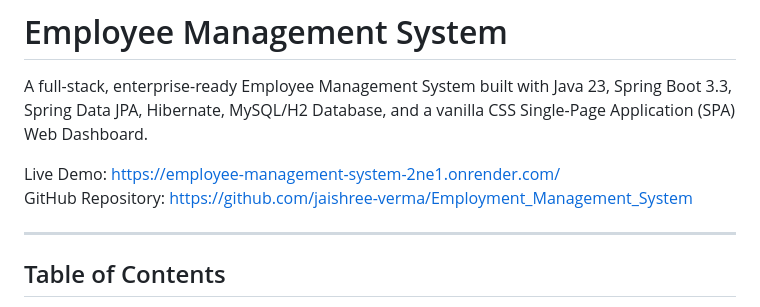
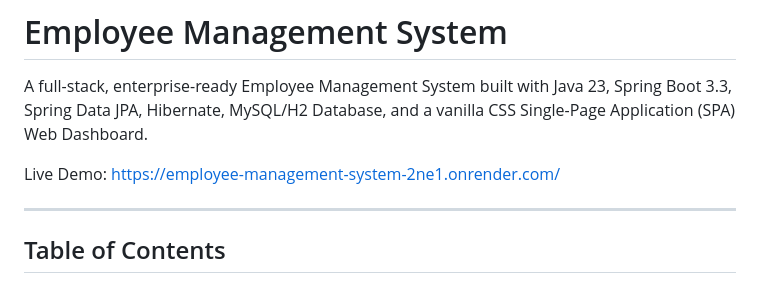
Before and after one commit to jaishree-verma/Employment_Management_System, a Markdown page: README.md, the part around the change. GitHub-like rendering.

```diff
--- a/README.md
+++ b/README.md
@@ -3,7 +3,7 @@
 A full-stack, enterprise-ready Employee Management System built with Java 23, Spring Boot 3.3, Spring Data JPA, Hibernate, MySQL/H2 Database, and a vanilla CSS Single-Page Application (SPA) Web Dashboard.
 
 Live Demo: https://employee-management-system-2ne1.onrender.com/
-GitHub Repository: https://github.com/jaishree-verma/Employment_Management_System
+
 
 ---
 
```
